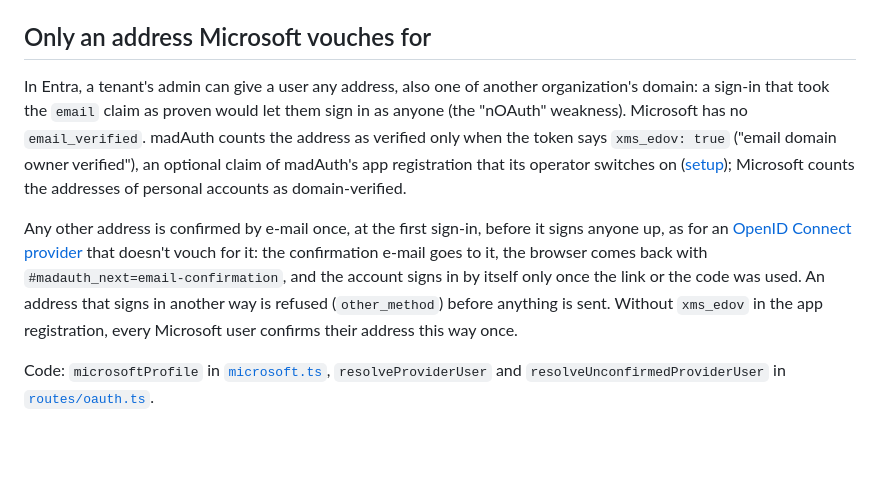
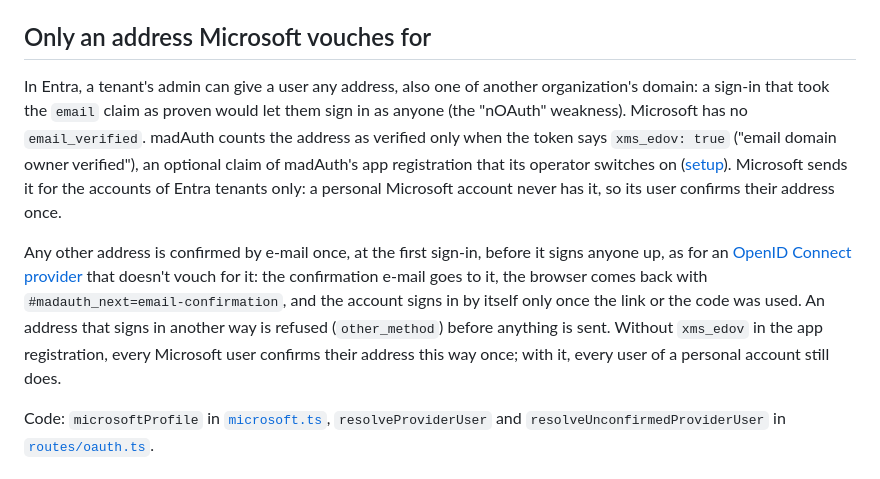
Before and after one commit to inouiw/madAuth, a Markdown page: docs/microsoft-security.md, the part around the change. GitHub-like rendering; blank space fills up the shorter version.

```diff
--- a/docs/microsoft-security.md
+++ b/docs/microsoft-security.md
@@ -35,9 +35,9 @@ Code: `microsoftAccountKey` in [`users.ts`](../packages/server/src/users.ts).
 
 ## Only an address Microsoft vouches for
 
-In Entra, a tenant's admin can give a user any address, also one of another organization's domain: a sign-in that took the `email` claim as proven would let them sign in as anyone (the "nOAuth" weakness). Microsoft has no `email_verified`. madAuth counts the address as verified only when the token says `xms_edov: true` ("email domain owner verified"), an optional claim of madAuth's app registration that its operator switches on ([setup](server.md#microsoft-setup)); Microsoft counts the addresses of personal accounts as domain-verified.
+In Entra, a tenant's admin can give a user any address, also one of another organization's domain: a sign-in that took the `email` claim as proven would let them sign in as anyone (the "nOAuth" weakness). Microsoft has no `email_verified`. madAuth counts the address as verified only when the token says `xms_edov: true` ("email domain owner verified"), an optional claim of madAuth's app registration that its operator switches on ([setup](server.md#microsoft-setup)). Microsoft sends it for the accounts of Entra tenants only: a personal Microsoft account never has it, so its user confirms their address once.
 
-Any other address is confirmed by e-mail once, at the first sign-in, before it signs anyone up, as for an [OpenID Connect provider](server.md#openid-connect-provider-setup) that doesn't vouch for it: the confirmation e-mail goes to it, the browser comes back with `#madauth_next=email-confirmation`, and the account signs in by itself only once the link or the code was used. An address that signs in another way is refused (`other_method`) before anything is sent. Without `xms_edov` in the app registration, every Microsoft user confirms their address this way once.
+Any other address is confirmed by e-mail once, at the first sign-in, before it signs anyone up, as for an [OpenID Connect provider](server.md#openid-connect-provider-setup) that doesn't vouch for it: the confirmation e-mail goes to it, the browser comes back with `#madauth_next=email-confirmation`, and the account signs in by itself only once the link or the code was used. An address that signs in another way is refused (`other_method`) before anything is sent. Without `xms_edov` in the app registration, every Microsoft user confirms their address this way once; with it, every user of a personal account still does.
 
 Code: `microsoftProfile` in [`microsoft.ts`](../packages/server/src/microsoft.ts), `resolveProviderUser` and `resolveUnconfirmedProviderUser` in [`routes/oauth.ts`](../packages/server/src/routes/oauth.ts).
 
```
Also changed, not shown: docs/server.md (+5 -5 lines).
